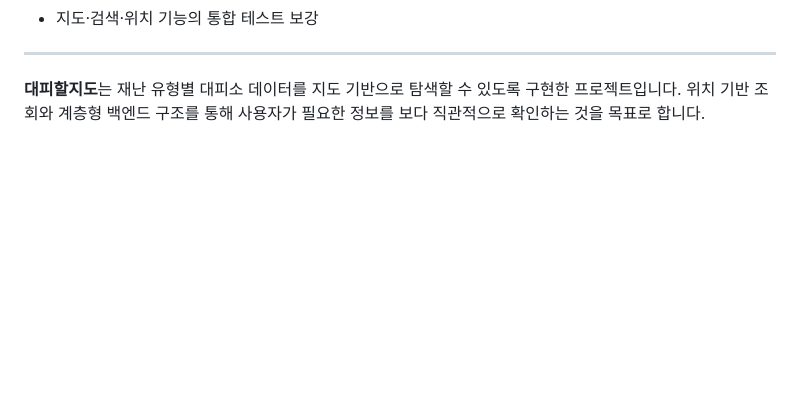
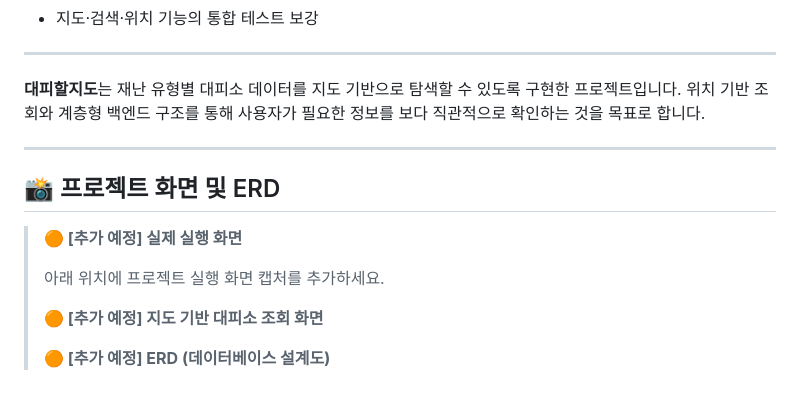
Before and after one commit to kyu0318/service, a Markdown page: README.md, the part around the change. GitHub-like rendering; blank space fills up the shorter version.

Commit message:
Update README with project visuals and ERD placeholders
Added placeholders for project screenshots and ERD in README.

```diff
--- a/README.md
+++ b/README.md
@@ -293,3 +293,25 @@ docs/
 ---
 
 **대피할지도**는 재난 유형별 대피소 데이터를 지도 기반으로 탐색할 수 있도록 구현한 프로젝트입니다. 위치 기반 조회와 계층형 백엔드 구조를 통해 사용자가 필요한 정보를 보다 직관적으로 확인하는 것을 목표로 합니다.
+
+
+---
+
+## 📸 프로젝트 화면 및 ERD
+
+> <span style="color:#E67E22"><strong>🟠 [추가 예정] 실제 실행 화면</strong></span>
+>
+> 아래 위치에 프로젝트 실행 화면 캡처를 추가하세요.
+>
+> <!-- TODO: 실제 실행 화면 이미지를 업로드한 뒤 아래 예시를 수정하세요. -->
+> <!-- 예시: ![메인 화면](docs/images/main-screen.png) -->
+>
+> <span style="color:#E67E22"><strong>🟠 [추가 예정] 지도 기반 대피소 조회 화면</strong></span>
+>
+> <!-- TODO: 지도에서 대피소를 조회하는 화면 캡처를 추가하세요. -->
+> <!-- 예시: ![대피소 조회 화면](docs/images/shelter-map.png) -->
+>
+> <span style="color:#E67E22"><strong>🟠 [추가 예정] ERD (데이터베이스 설계도)</strong></span>
+>
+> <!-- TODO: ERD 이미지 파일을 docs/images/erd.png 경로에 추가한 뒤 아래 예시를 수정하세요. -->
+> <!-- 예시: ![ERD](docs/images/erd.png) -->
```
